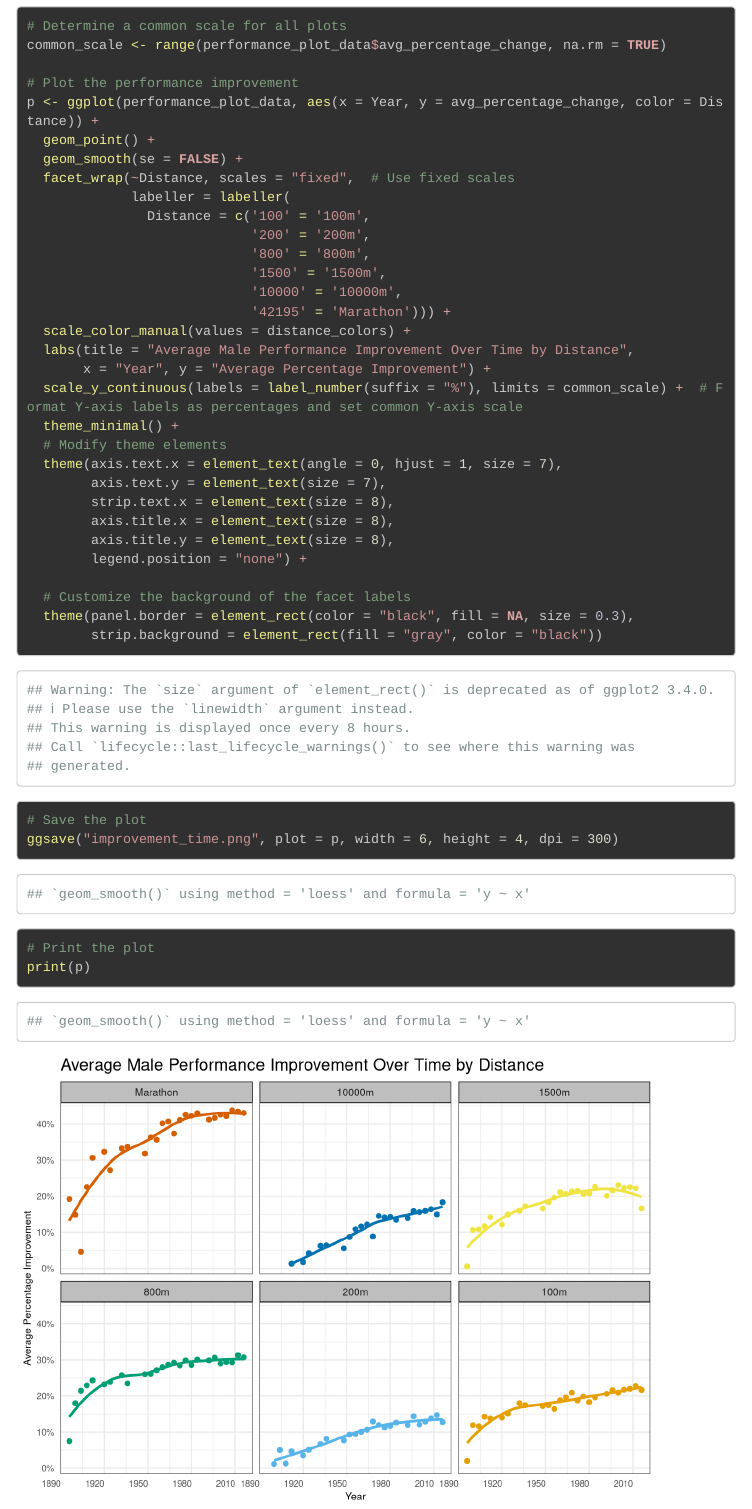
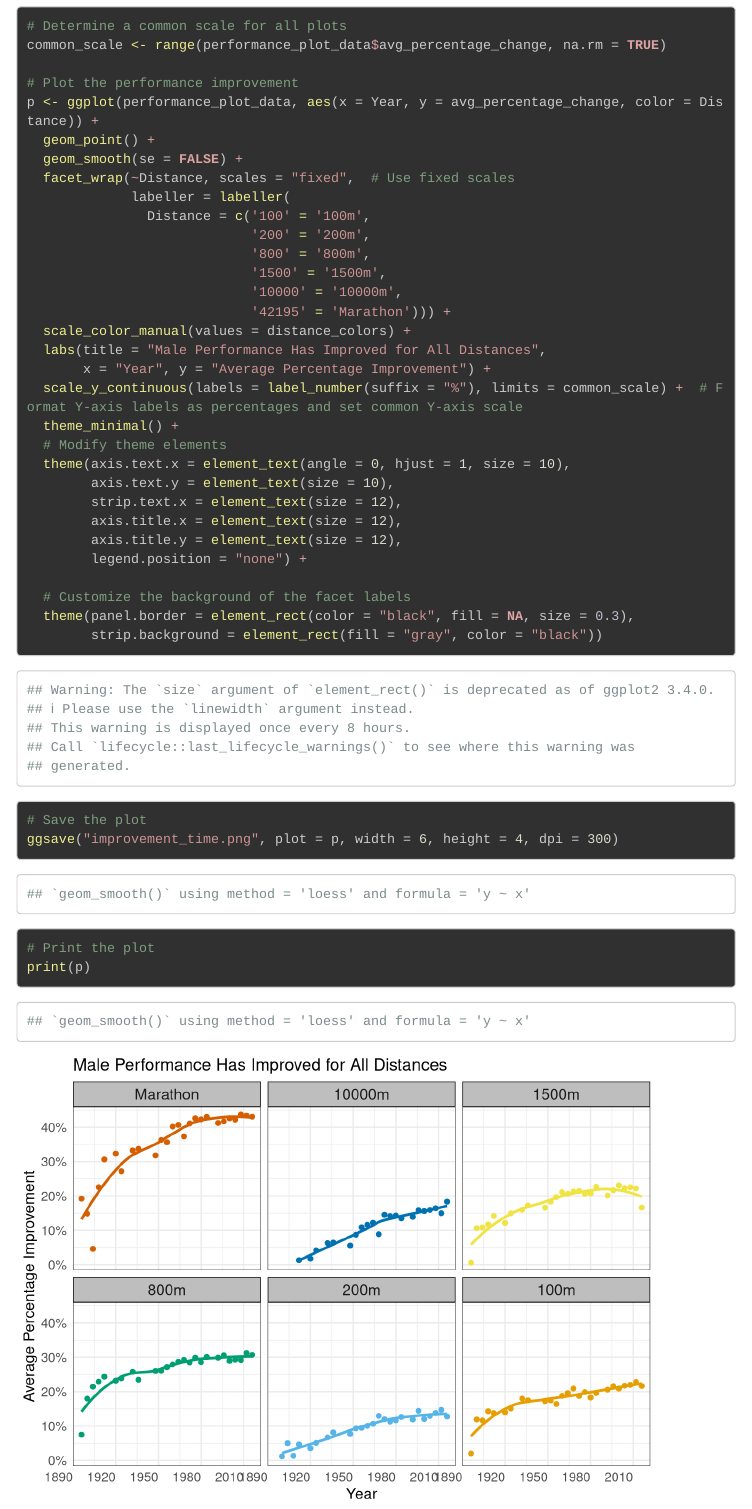
Before and after one commit to ChenZhaoheng-HKU/AM-10-Final-Group-Project---Runners, an R Markdown document (P1_Filter and Merge.Rmd): the page in a window 1100 px wide, from 11220 px down. Rendered offline with R 4.5, knitr and Pandoc, with nearby package versions; some code elsewhere in the file could not run offline; menus at the side of the page are left out; long lines of code are wrapped.

Commit message:
title change for plot
updated png, knitted file, and rmd

```diff
--- a/P1_Filter and Merge.Rmd
+++ b/P1_Filter and Merge.Rmd
@@ -431,16 +431,16 @@ p <- ggplot(performance_plot_data, aes(x = Year, y = avg_percentage_change, colo
                             '10000' = '10000m',
                             '42195' = 'Marathon'))) +
   scale_color_manual(values = distance_colors) +
-  labs(title = "Average Male Performance Improvement Over Time by Distance",
+  labs(title = "Male Performance Has Improved for All Distances",
        x = "Year", y = "Average Percentage Improvement") +
   scale_y_continuous(labels = label_number(suffix = "%"), limits = common_scale) +  # Format Y-axis labels as percentages and set common Y-axis scale
   theme_minimal() +
   # Modify theme elements
-  theme(axis.text.x = element_text(angle = 0, hjust = 1, size = 7),
-        axis.text.y = element_text(size = 7),
-        strip.text.x = element_text(size = 8),
-        axis.title.x = element_text(size = 8),
-        axis.title.y = element_text(size = 8),
+  theme(axis.text.x = element_text(angle = 0, hjust = 1, size = 10),
+        axis.text.y = element_text(size = 10),
+        strip.text.x = element_text(size = 12),
+        axis.title.x = element_text(size = 12),
+        axis.title.y = element_text(size = 12),
         legend.position = "none") +
 
   # Customize the background of the facet labels
```
Also changed, not shown: P1_Filter-and-Merge.html, improvement_time.png.
